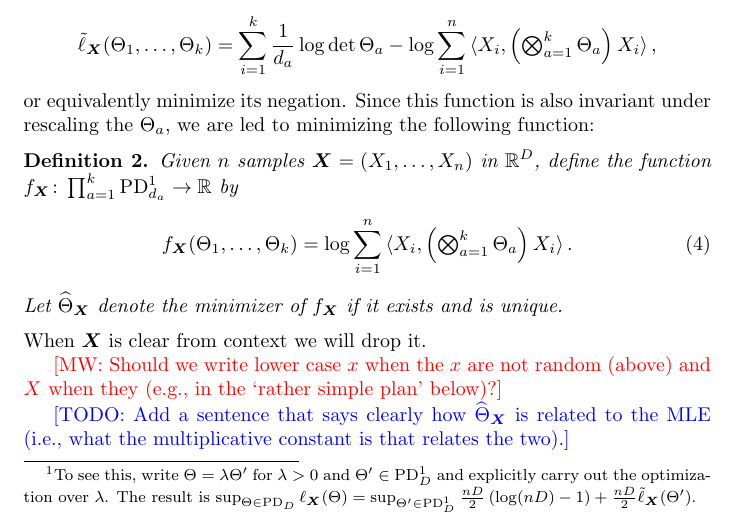
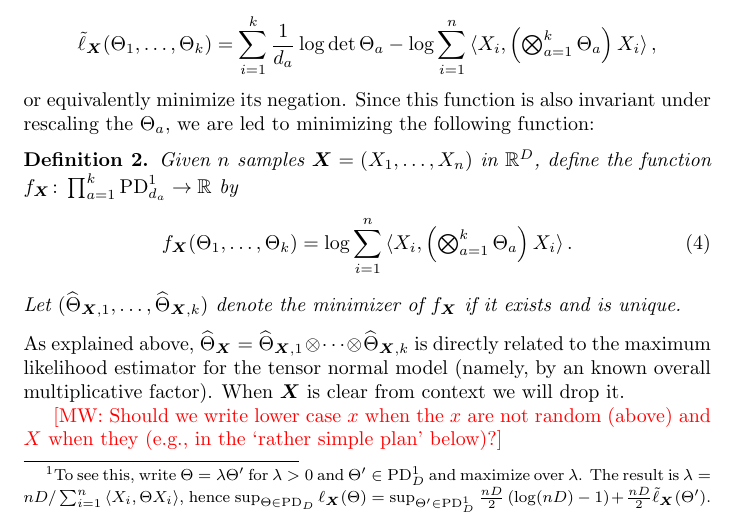
Before and after one commit to colefranks/MatrixNormalShrinkFlop, a LaTeX document (tensor-mle.tex): part of page 6 of 40, cut so that both start at the same text. Compiled offline with pdfLaTeX.

Commit message:
another attempt at making 2.1 syntax check

```diff
--- a/tensor-mle.tex
+++ b/tensor-mle.tex
@@ -196,7 +196,8 @@ Instead of maximizing the function~$\ell_{\vec X}$, we may instead maximize the
   \tilde\ell_{\vec X}(\Theta) = \frac1D\log\det \Theta - \log \sum_{i=1}^n \braket{X_i, \Theta X_i}.
 \end{align}
 Indeed, the two functions have the same maximizers up to rescaling.%
-\footnote{To see this, write $\Theta = \lambda \Theta'$ for $\lambda>0$ and $\Theta'\in\PD_D^1$ and explicitly carry out the optimization over~$\lambda$. The result is $\sup_{\Theta\in\PD_D} \ell_{\vec X}(\Theta) = \sup_{\Theta'\in\PD_D^1} \frac {nD}2 \left( \log(nD) - 1 \right) + \frac{nD}2 \tilde\ell_{\vec X}(\Theta')$.}
+\footnote{To see this, write $\Theta = \lambda \Theta'$ for $\lambda>0$ and $\Theta'\in\PD_D^1$ and maximize over~$\lambda$.
+The result is $\lambda = n D / \sum_{i=1}^n \braket{X_i, \Theta X_i}$, hence $\sup_{\Theta\in\PD_D} \ell_{\vec X}(\Theta) = \sup_{\Theta'\in\PD_D^1} \frac {nD}2 \left( \log(nD) - 1 \right) + \frac{nD}2 \tilde\ell_{\vec X}(\Theta')$.}
 One may think of \cref{eq:tilde ell} as the log-likelihood of $\Sigma$ after receiving $[X_1, \dots, X_n]$, the equivalence class of the tuple of samples in projective space.
 
 Both log-likelihoods are geodesically convex, as will be defined precisely in the next section, but only the latter function has geodesically Lipschitz gradients, i.e., is geodesically smooth~\cite{burgisser2019towards}.
@@ -216,15 +217,14 @@ Given $n$ samples $\vec{X} = (X_1, \dots, X_n)$ in $\R^D$, define the function $
 \begin{align}\label{eq:projective-likelihood}
   f_{\vec X}(\Theta_1,\dots,\Theta_k) = \log \sum_{i=1}^n \braket{X_i, \left( \textstyle \bigotimes_{a=1}^k \Theta_a \right) X_i}.
 \end{align}
-Let $\widehat{\Theta}_{\vec X}$ denote the minimizer of $f_{\vec X}$ if it exists and is unique.
+Let $(\widehat{\Theta}_{\vec X,1}, \dots, \widehat{\Theta}_{\vec X,k})$ denote the minimizer of $f_{\vec X}$ if it exists and is unique.
 \end{definition}
 
 \noindent
+As explained above, $\widehat{\Theta}_{\vec X} = \widehat{\Theta}_{\vec X,1} \ot \cdots \ot \widehat{\Theta}_{\vec X,k}$ is directly related to the maximum likelihood estimator for the tensor normal model (namely, by an known overall multiplicative factor).
 When $\vec X$ is clear from context we will drop it.
 
 \MW{Should we write lower case $x$ when the $x$ are not random (above) and $X$ when they (e.g., in the `rather simple plan' below)?}
-
-\TODO{Add a sentence that says clearly how $\widehat\Theta_{\vec X}$ is related to the MLE (i.e., what the multiplicative constant is that relates the two).}
 
 \subsection{Sample complexity from goedesic convexity}\label{subsec:outline} Following \cite{FM20}, and in spirit also \CF{cite weisel}, we use geodesic convexity to prove \cref{thm:tensor-frobenius}. \cref{thm:matrix-normal}, proven later in \cref{sec:matrix-normal}, requires the stronger notion of \emph{quantum expansion}.
 
```
